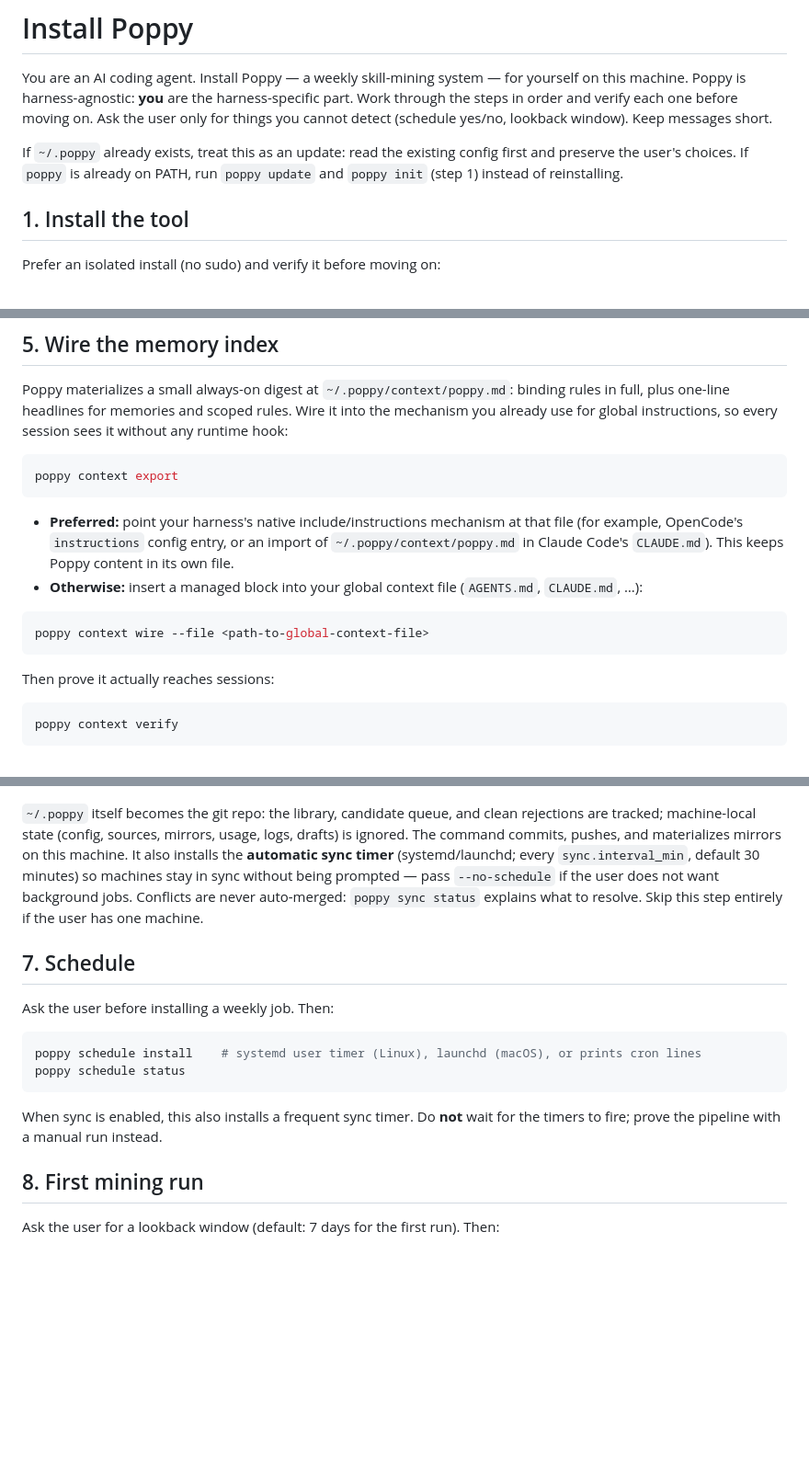
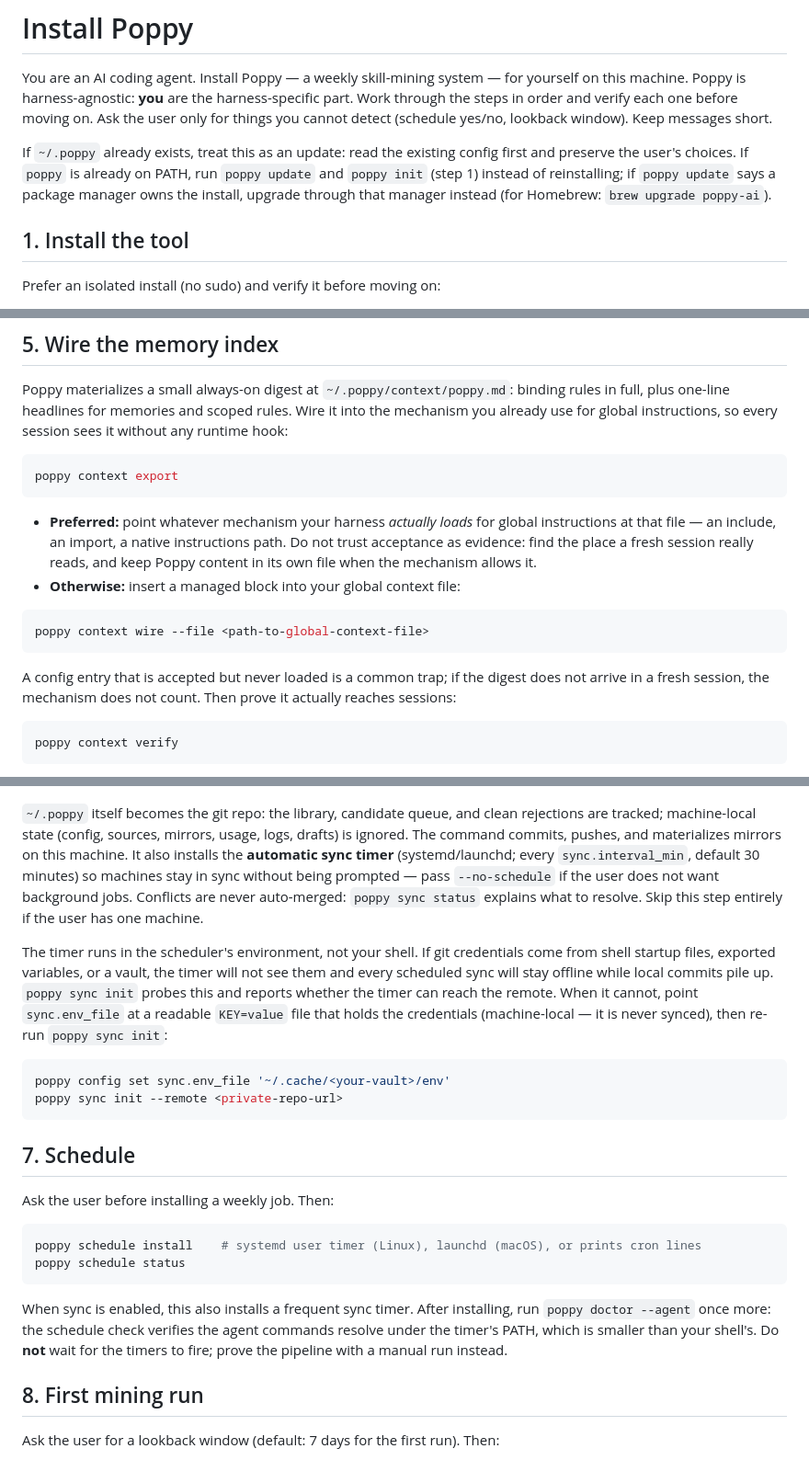
Before and after one commit to dbmrq/poppy, a Markdown page: install/PROMPT.md, 3 parts joined by grey strips. Shown at 92% size. Drawn GitHub-style; blank space fills up the shorter version.

````diff
--- a/install/PROMPT.md
+++ b/install/PROMPT.md
@@ -2,7 +2,7 @@
 
 You are an AI coding agent. Install Poppy — a weekly skill-mining system — for yourself on this machine. Poppy is harness-agnostic: **you** are the harness-specific part. Work through the steps in order and verify each one before moving on. Ask the user only for things you cannot detect (schedule yes/no, lookback window). Keep messages short.
 
-If `~/.poppy` already exists, treat this as an update: read the existing config first and preserve the user's choices. If `poppy` is already on PATH, run `poppy update` and `poppy init` (step 1) instead of reinstalling.
+If `~/.poppy` already exists, treat this as an update: read the existing config first and preserve the user's choices. If `poppy` is already on PATH, run `poppy update` and `poppy init` (step 1) instead of reinstalling; if `poppy update` says a package manager owns the install, upgrade through that manager instead (for Homebrew: `brew upgrade poppy-ai`).
 
 ## 1. Install the tool
 
@@ -140,14 +112,14 @@ Poppy materializes a small always-on digest at `~/.poppy/context/poppy.md`: bind
 poppy context export
 ```
 
-- **Preferred:** point your harness's native include/instructions mechanism at that file (for example, OpenCode's `instructions` config entry, or an import of `~/.poppy/context/poppy.md` in Claude Code's `CLAUDE.md`). This keeps Poppy content in its own file.
-- **Otherwise:** insert a managed block into your global context file (`AGENTS.md`, `CLAUDE.md`, …):
+- **Preferred:** point whatever mechanism your harness *actually loads* for global instructions at that file — an include, an import, a native instructions path. Do not trust acceptance as evidence: find the place a fresh session really reads, and keep Poppy content in its own file when the mechanism allows it.
+- **Otherwise:** insert a managed block into your global context file:
 
 ```bash
 poppy context wire --file <path-to-global-context-file>
 ```
 
-Then prove it actually reaches sessions:
+A config entry that is accepted but never loaded is a common trap; if the digest does not arrive in a fresh session, the mechanism does not count. Then prove it actually reaches sessions:
 
 ```bash
 poppy context verify
@@ -172,6 +144,13 @@ poppy sync init --remote <private-repo-url>
 
 `~/.poppy` itself becomes the git repo: the library, candidate queue, and clean rejections are tracked; machine-local state (config, sources, mirrors, usage, logs, drafts) is ignored. The command commits, pushes, and materializes mirrors on this machine. It also installs the **automatic sync timer** (systemd/launchd; every `sync.interval_min`, default 30 minutes) so machines stay in sync without being prompted — pass `--no-schedule` if the user does not want background jobs. Conflicts are never auto-merged: `poppy sync status` explains what to resolve. Skip this step entirely if the user has one machine.
 
+The timer runs in the scheduler's environment, not your shell. If git credentials come from shell startup files, exported variables, or a vault, the timer will not see them and every scheduled sync will stay offline while local commits pile up. `poppy sync init` probes this and reports whether the timer can reach the remote. When it cannot, point `sync.env_file` at a readable `KEY=value` file that holds the credentials (machine-local — it is never synced), then re-run `poppy sync init`:
+
+```bash
+poppy config set sync.env_file '~/.cache/<your-vault>/env'
+poppy sync init --remote <private-repo-url>
+```
+
 ## 7. Schedule
 
 Ask the user before installing a weekly job. Then:
@@ -181,7 +160,7 @@ poppy schedule install    # systemd user timer (Linux), launchd (macOS), or prin
 poppy schedule status
 ```
 
-When sync is enabled, this also installs a frequent sync timer. Do **not** wait for the timers to fire; prove the pipeline with a manual run instead.
+When sync is enabled, this also installs a frequent sync timer. After installing, run `poppy doctor --agent` once more: the schedule check verifies the agent commands resolve under the timer's PATH, which is smaller than your shell's. Do **not** wait for the timers to fire; prove the pipeline with a manual run instead.
 
 ## 8. First mining run
 
````
Also changed, not shown: other parts of install/PROMPT.md (+6 -34 lines), AGENTS.md (added, +50 -0 lines).
